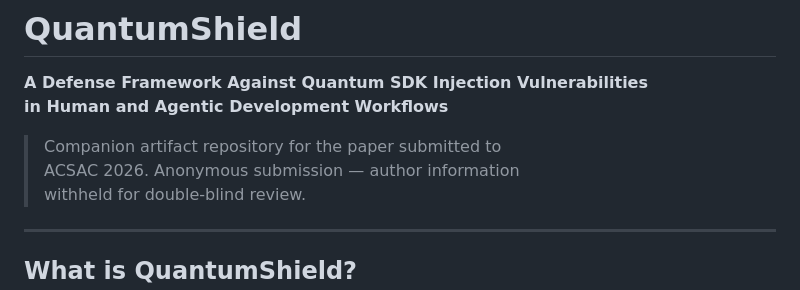
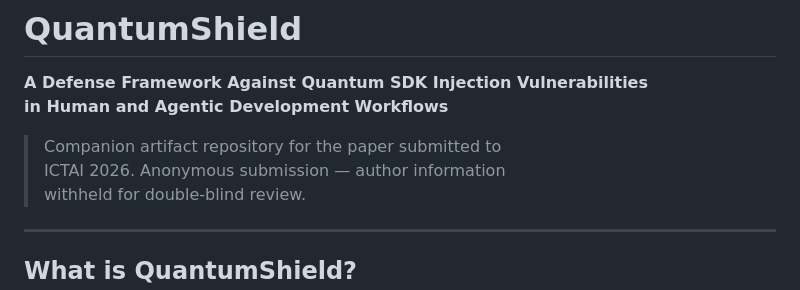
Before and after one commit to rajatkhanna1999/quantumshield, a Markdown page: README.md, the part around the change. Rendered like a GitHub page.

Commit message:
Revise conference submission details in README
Updated conference submission information in README.

```diff
--- a/README.md
+++ b/README.md
@@ -4,7 +4,7 @@
 in Human and Agentic Development Workflows**
 
 > Companion artifact repository for the paper submitted to
-> ACSAC 2026. Anonymous submission — author information
+> ICTAI 2026. Anonymous submission — author information
 > withheld for double-blind review.
 
 ---
```
